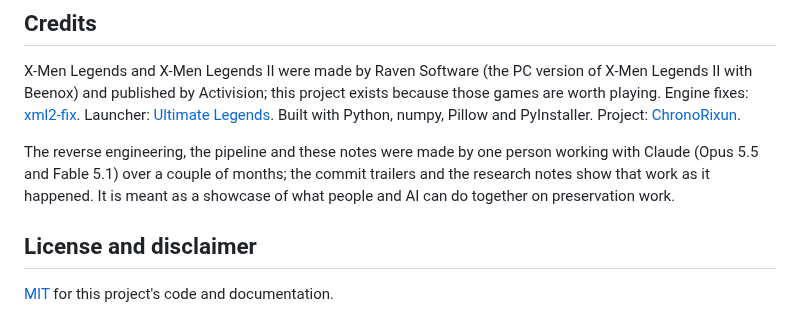
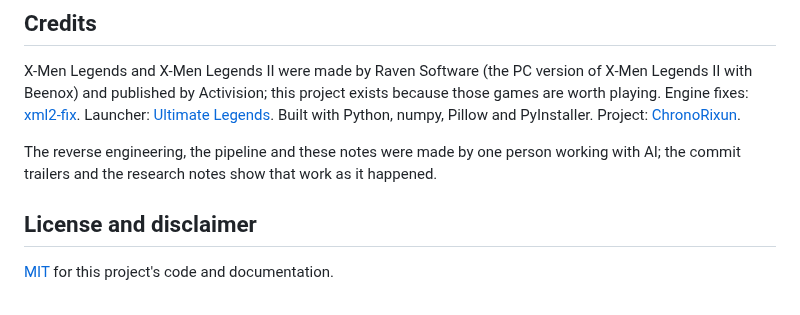
Before and after one commit to ChronoRixun/legends-classic, a Markdown page: README.md, the part around the change. Rendered like a GitHub page.

Commit message:
Revise reverse engineering description in README
Updated Readme

```diff
--- a/README.md
+++ b/README.md
@@ -107,9 +107,7 @@ published by Activision; this project exists because those games are worth playi
 [xml2-fix](https://github.com/ChronoRixun/xml2-fix). Launcher: [Ultimate Legends](https://github.com/ChronoRixun/ultimate-legends).
 Built with Python, numpy, Pillow and PyInstaller. Project: [ChronoRixun](https://github.com/ChronoRixun).
 
-The reverse engineering, the pipeline and these notes were made by one person working with Claude (Opus 5.5 and
-Fable 5.1) over a couple of months; the commit trailers and the research notes show that work as it happened. It is meant as
-a showcase of what people and AI can do together on preservation work.
+The reverse engineering, the pipeline and these notes were made by one person working with AI; the commit trailers and the research notes show that work as it happened.
 
 ## License and disclaimer
 
```
